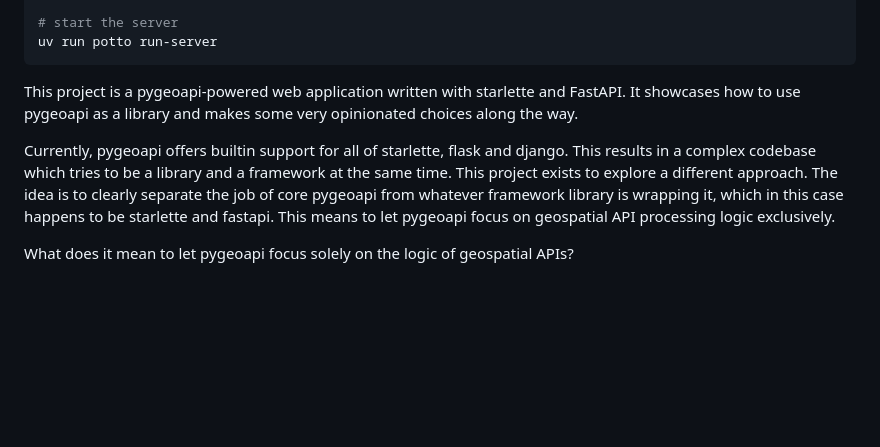
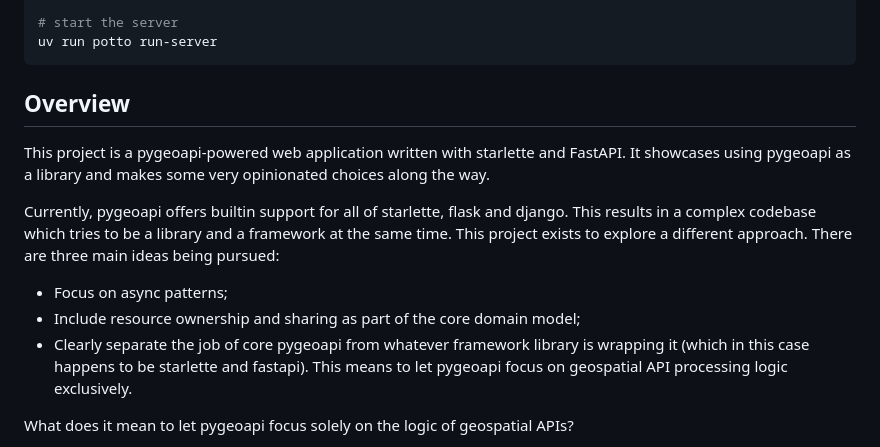
Before and after one commit to ricardogsilva/potto, a Markdown page: README.md, the part around the change printed below. Drawn GitHub-style; blank space fills up the shorter version.

````diff
--- a/README.md
+++ b/README.md
@@ -19,13 +22,19 @@ export POTTO__UVICORN_LOG_CONFIG_FILE=uvicorn-log-config-example.yml
 uv run potto run-server
 ```
 
-This project is a pygeoapi-powered web application written with starlette and FastAPI. It showcases how to use
-pygeoapi as a library and makes some very opinionated choices along the way.
+## Overview
+
+This project is a pygeoapi-powered web application written with starlette and FastAPI. It showcases using pygeoapi
+as a library and makes some very opinionated choices along the way.
 
 Currently, pygeoapi offers builtin support for all of starlette, flask and django. This results in a complex
 codebase which tries to be a library and a framework at the same time. This project exists to explore a different
-approach. The idea is to clearly separate the job of core pygeoapi from whatever framework library is wrapping it,
-which in this case happens to be starlette and fastapi. This means to let pygeoapi focus on geospatial API processing
+approach. There are three main ideas being pursued:
+
+- Focus on async patterns;
+- Include resource ownership and sharing as part of the core domain model;
+- Clearly separate the job of core pygeoapi from whatever framework library is wrapping it (which in this case
+  happens to be starlette and fastapi). This means to let pygeoapi focus on geospatial API processing
 logic exclusively.
 
 What does it mean to let pygeoapi focus solely on the logic of geospatial APIs?
````
Also changed, not shown: other parts of README.md (+35 -12 lines), docs/img/potto-request-response-cycle.png (added).
